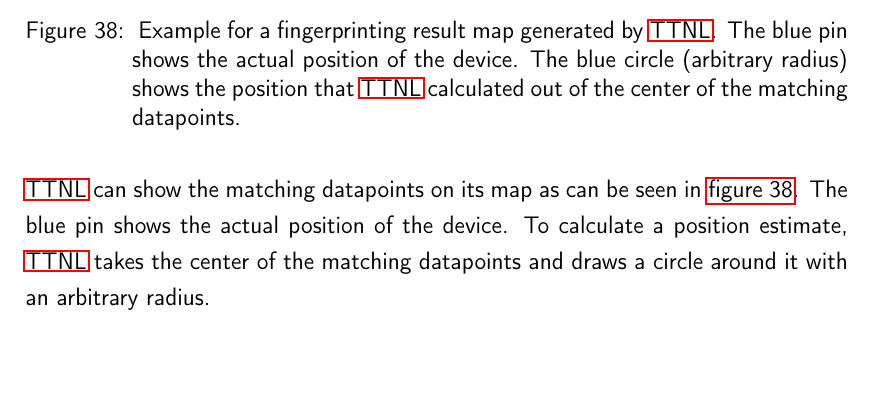
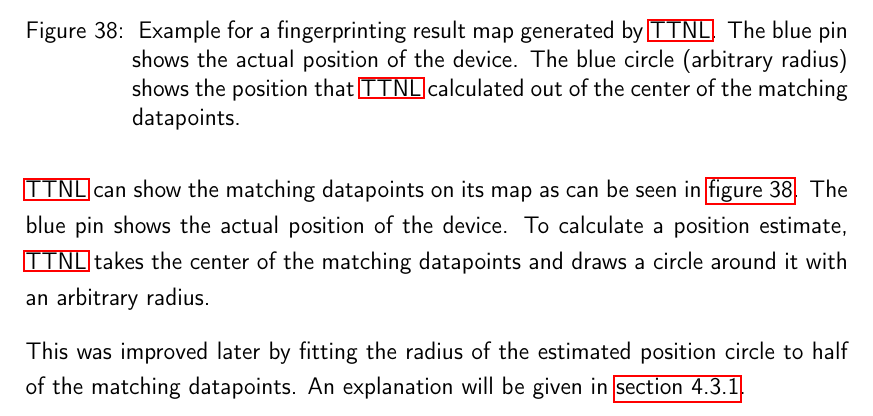
Before and after one commit to Bassadin/Master-Thesis-INM, a LaTeX thesis (thesis/main.tex, which reads thesis/content/3_implementation.tex): part of page 82 of 113, cut so that both start at the same text, the shorter picture padded with empty space. Compiled offline with pdfLaTeX.

Commit message:
mention fitted radius in conclusion chapter

```diff
--- a/thesis/content/3_implementation.tex
+++ b/thesis/content/3_implementation.tex
@@ -838,8 +838,9 @@ The query returns all deviceGPSDatapoints that have ttnMapperDatapoints that mat
     }\label{fig:fingerprinting-map-example-only-center}
 \end{figure}
 
-% TODO: update image with new dynamic radius circle and explain it
-
 \ac{TTNL} can show the matching datapoints on its map as can be seen in \cref{fig:fingerprinting-map-example-only-center}.
 The blue pin shows the actual position of the device.
 To calculate a position estimate, \ac{TTNL} takes the center of the matching datapoints and draws a circle around it with an arbitrary radius.
+
+This was improved later by fitting the radius of the estimated position circle to half of the matching datapoints.
+An explanation will be given in \cref{subsubsec:conclusion-rssi-linear-regression}.
```
